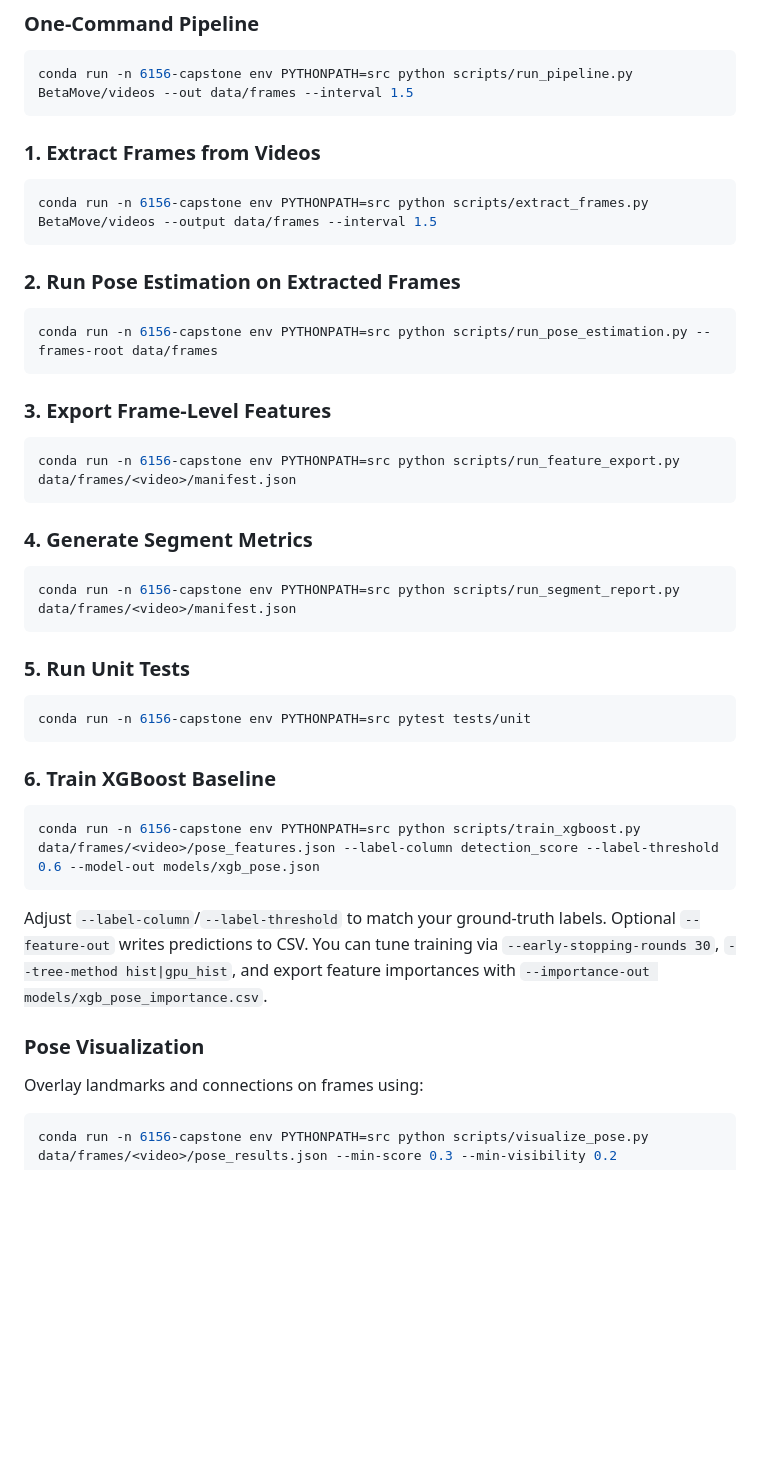
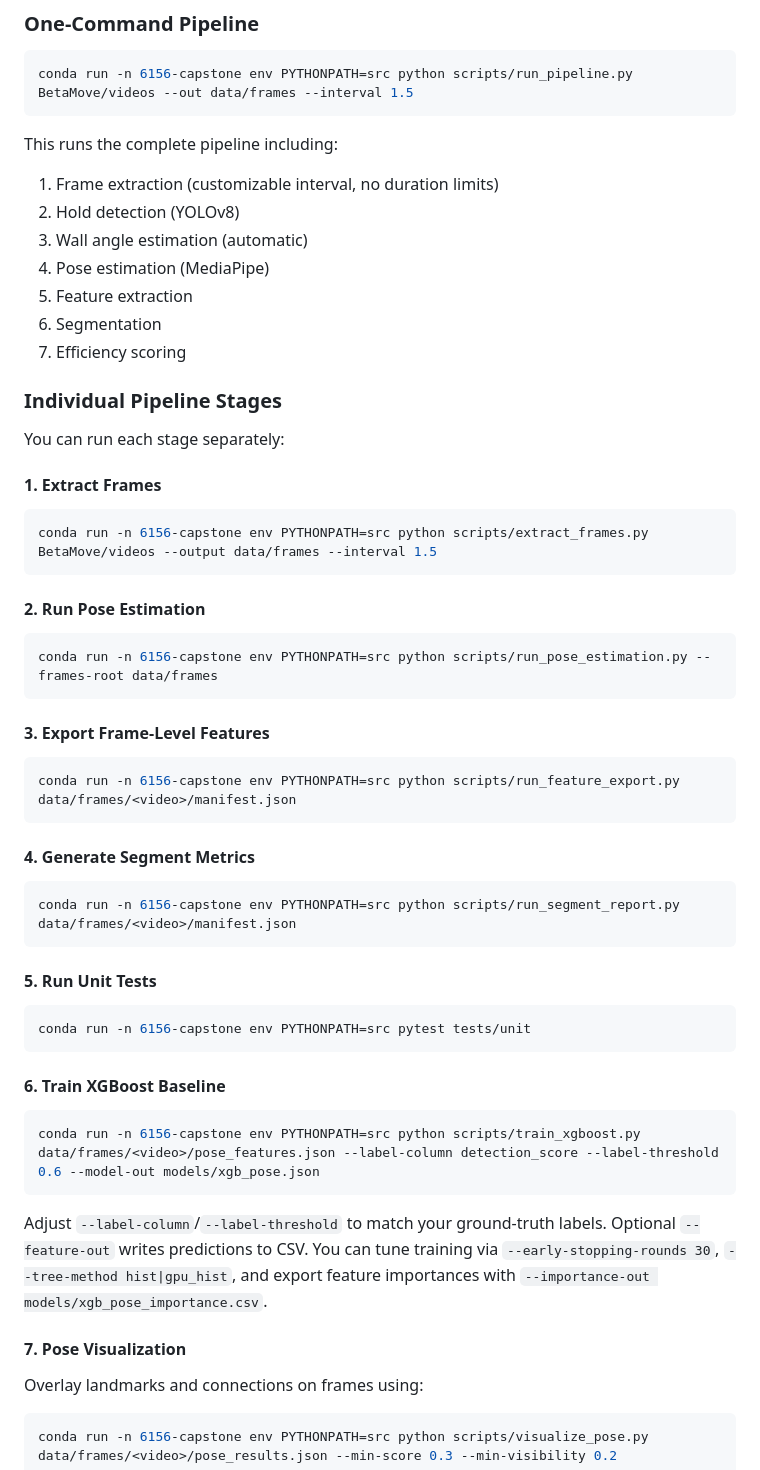
Before and after one commit to harrisonkimdev/6156-capstone-project, a Markdown page: README.md, the part around one of its changes. Rendered like a GitHub page; blank space fills up the shorter version.

````diff
--- a/README.md
+++ b/README.md
@@ -20,38 +76,51 @@ conda run -n 6156-capstone env PYTHONPATH=src <command>
 conda run -n 6156-capstone env PYTHONPATH=src python scripts/run_pipeline.py BetaMove/videos --out data/frames --interval 1.5
 ```
 
-### 1. Extract Frames from Videos
+This runs the complete pipeline including:
+1. Frame extraction (customizable interval, no duration limits)
+2. Hold detection (YOLOv8)
+3. Wall angle estimation (automatic)
+4. Pose estimation (MediaPipe)
+5. Feature extraction
+6. Segmentation
+7. Efficiency scoring
+
+### Individual Pipeline Stages
+
+You can run each stage separately:
+
+#### 1. Extract Frames
 ```bash
 conda run -n 6156-capstone env PYTHONPATH=src python scripts/extract_frames.py BetaMove/videos --output data/frames --interval 1.5
 ```
 
-### 2. Run Pose Estimation on Extracted Frames
+#### 2. Run Pose Estimation
 ```bash
 conda run -n 6156-capstone env PYTHONPATH=src python scripts/run_pose_estimation.py --frames-root data/frames
 ```
 
-### 3. Export Frame-Level Features
+#### 3. Export Frame-Level Features
 ```bash
 conda run -n 6156-capstone env PYTHONPATH=src python scripts/run_feature_export.py data/frames/<video>/manifest.json
 ```
 
-### 4. Generate Segment Metrics
+#### 4. Generate Segment Metrics
 ```bash
 conda run -n 6156-capstone env PYTHONPATH=src python scripts/run_segment_report.py data/frames/<video>/manifest.json
 ```
 
-### 5. Run Unit Tests
+#### 5. Run Unit Tests
 ```bash
 conda run -n 6156-capstone env PYTHONPATH=src pytest tests/unit
 ```
 
-### 6. Train XGBoost Baseline
+#### 6. Train XGBoost Baseline
 ```bash
 conda run -n 6156-capstone env PYTHONPATH=src python scripts/train_xgboost.py data/frames/<video>/pose_features.json --label-column detection_score --label-threshold 0.6 --model-out models/xgb_pose.json
 ```
 Adjust `--label-column`/`--label-threshold` to match your ground-truth labels. Optional `--feature-out` writes predictions to CSV. You can tune training via `--early-stopping-rounds 30`, `--tree-method hist|gpu_hist`, and export feature importances with `--importance-out models/xgb_pose_importance.csv`.
 
-### Pose Visualization
+#### 7. Pose Visualization
 Overlay landmarks and connections on frames using:
 ```bash
 conda run -n 6156-capstone env PYTHONPATH=src python scripts/visualize_pose.py data/frames/<video>/pose_results.json --min-score 0.3 --min-visibility 0.2
````
Also changed, not shown: other parts of README.md (+106 -2 lines).
